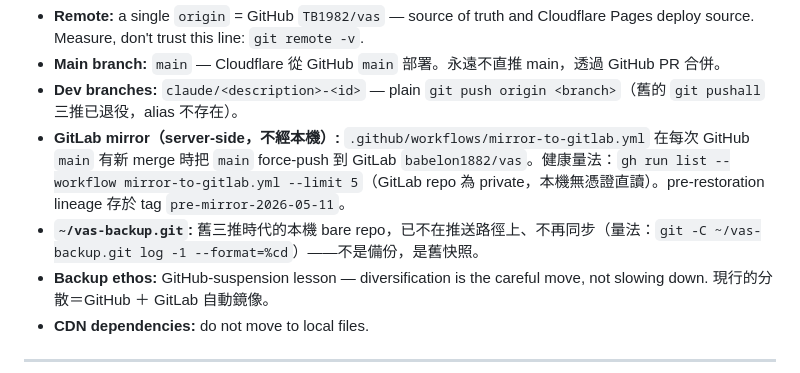
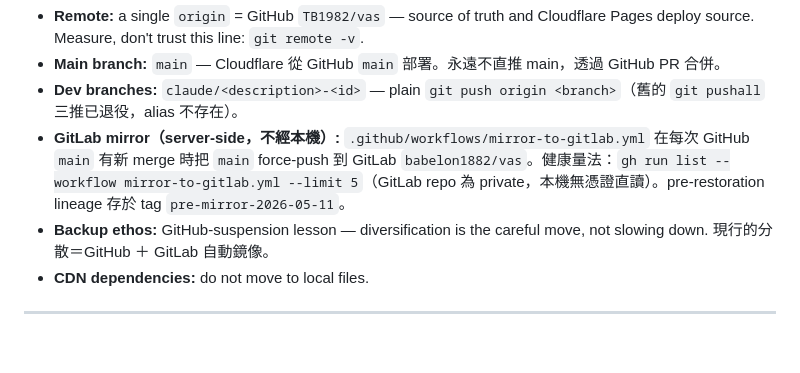
Before and after one commit to TB1982/vas, a Markdown page: CLAUDE.md, the part around the change. Rendered like a GitHub page; blank space fills up the shorter version.

Commit message:
移除規則書 § Git 的 ~/vas-backup.git 一行：該舊備份已刪
刪前逐分支對照 GitHub：20/21 分支已在 GitHub；唯一獨有的 spot-fix-ja-cn-001
其可用內容已由 #653 補進 main。Nova 2026-10-05 同意刪除。

Co-Authored-By: Claude Opus 5.5 <noreply@anthropic.com>

```diff
--- a/CLAUDE.md
+++ b/CLAUDE.md
@@ -108,7 +108,6 @@ Visual logic and copy follow from this line, not the other way around.
 - **Main branch:** `main` — Cloudflare 從 GitHub `main` 部署。永遠不直推 main，透過 GitHub PR 合併。
 - **Dev branches:** `claude/<description>-<id>` — plain `git push origin <branch>`（舊的 `git pushall` 三推已退役，alias 不存在）。
 - **GitLab mirror（server-side，不經本機）:** `.github/workflows/mirror-to-gitlab.yml` 在每次 GitHub `main` 有新 merge 時把 `main` force-push 到 GitLab `babelon1882/vas`。健康量法：`gh run list --workflow mirror-to-gitlab.yml --limit 5`（GitLab repo 為 private，本機無憑證直讀）。pre-restoration lineage 存於 tag `pre-mirror-2026-05-11`。
-- **`~/vas-backup.git`:** 舊三推時代的本機 bare repo，已不在推送路徑上、不再同步（量法：`git -C ~/vas-backup.git log -1 --format=%cd`）——不是備份，是舊快照。
 - **Backup ethos:** GitHub-suspension lesson — diversification is the careful move, not slowing down. 現行的分散＝GitHub ＋ GitLab 自動鏡像。
 - **CDN dependencies:** do not move to local files.
 
```
